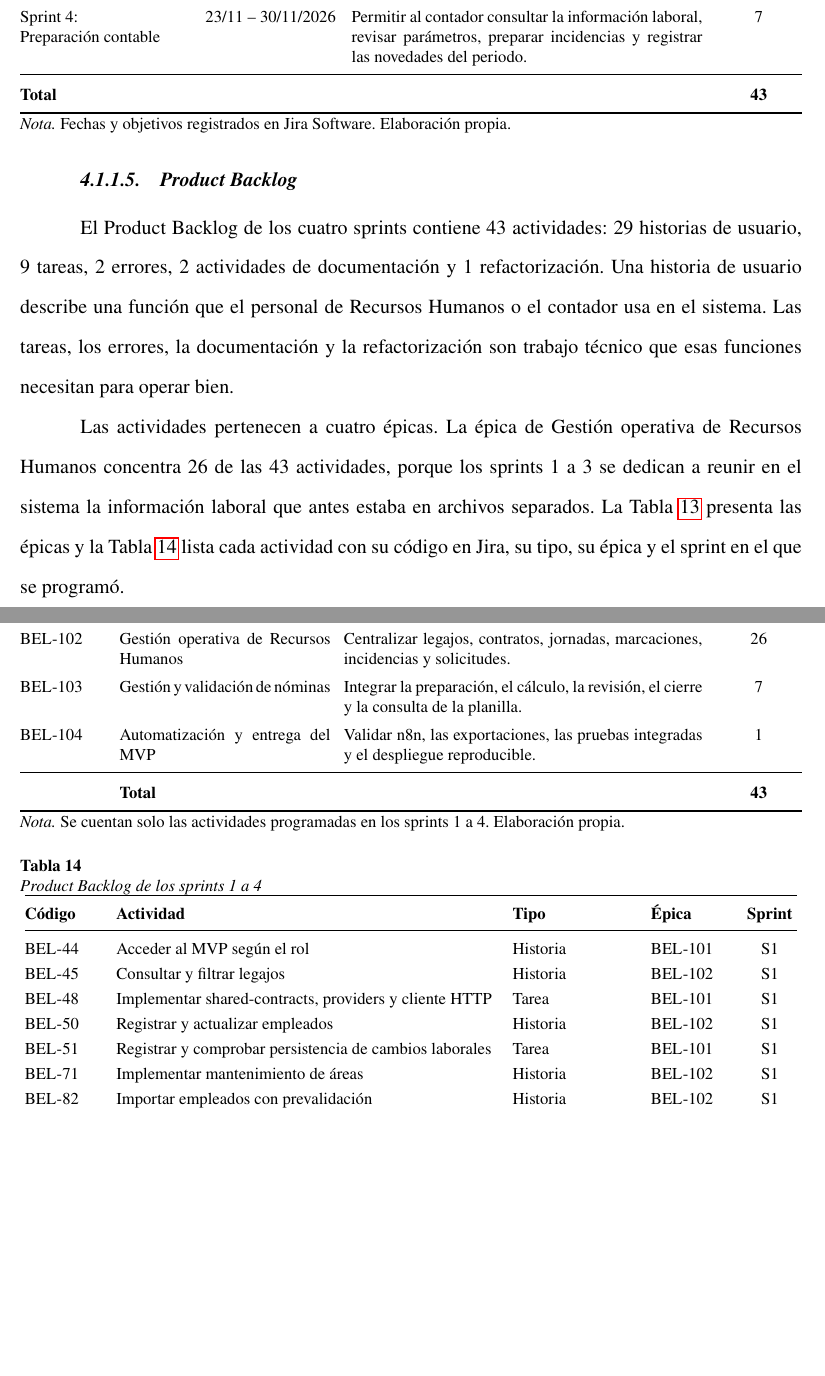
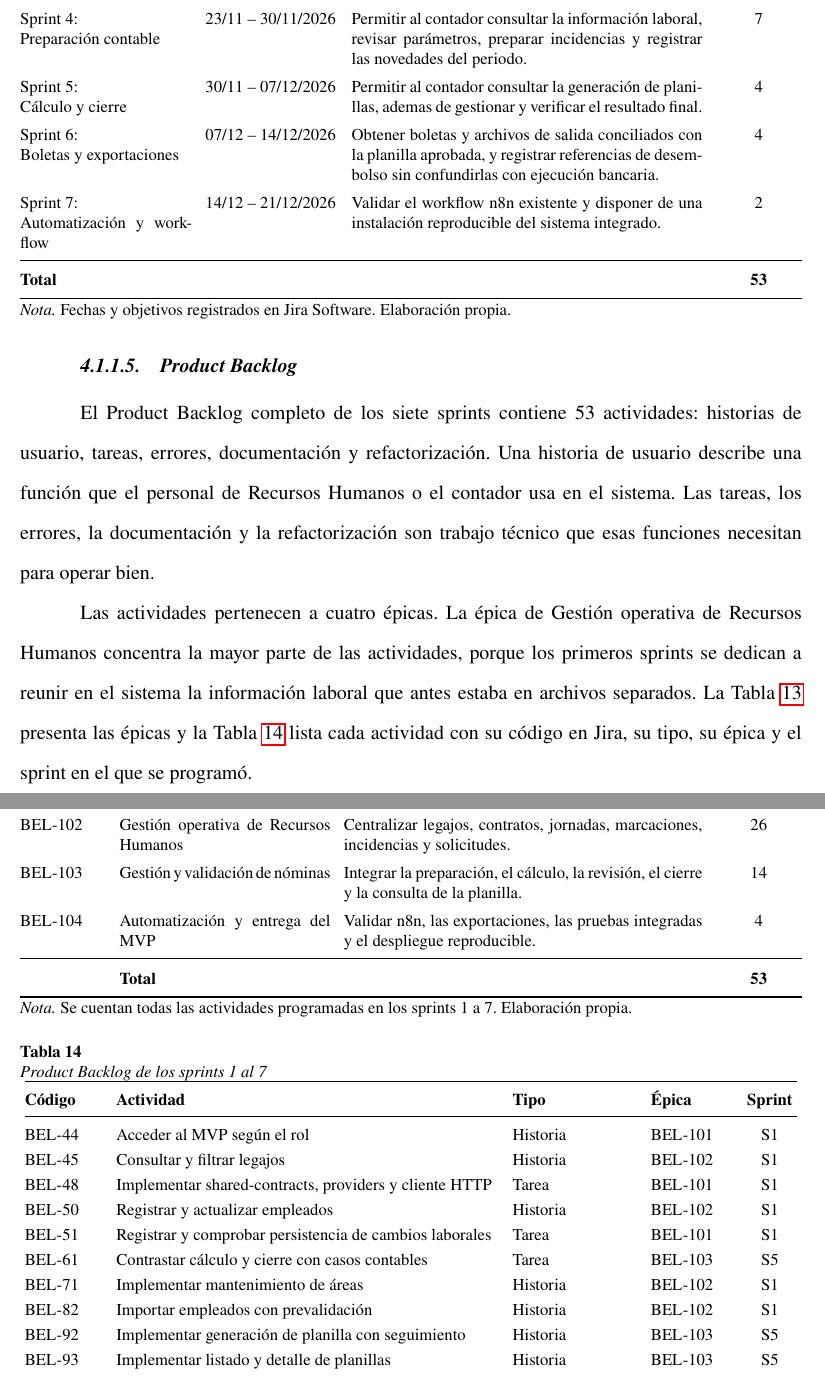
Before and after one commit to ZER0SEV7N/tesis_latex, a LaTeX paper (main.tex, which reads capitulo-4/4.1 Plan de accion de la mejora propuesta.tex): two parts of pages 77 and 78 of 135 before the commit and two parts of pages 77 and 78 of 136 after it, joined at a grey line, cut so that both start at the same text, the shorter picture padded with empty space. Compiled offline with pdfLaTeX.

Commit message:
cap 4 actulziado

```diff
--- a/capitulo-4/4.1 Plan de accion de la mejora propuesta.tex
+++ b/capitulo-4/4.1 Plan de accion de la mejora propuesta.tex
@@ -204,8 +202,23 @@ La Tabla~\ref{tab:plan_sprints} muestra la duración, el objetivo y el número d
         Permitir al contador consultar la información laboral, revisar parámetros, preparar incidencias y registrar las novedades del periodo. &
         7 \\
 
+        Sprint 5:\newline Cálculo y cierre &
+        30/11 -- 07/12/2026 &
+        Permitir al contador consultar la generación de planillas, ademas de gestionar y verificar el resultado final. &
+        4 \\
+
+        Sprint 6:\newline Boletas y exportaciones &
+        07/12 -- 14/12/2026 &
+        Obtener boletas y archivos de salida conciliados con la planilla aprobada, y registrar referencias de desembolso sin confundirlas con ejecución bancaria. &
+        4 \\
+
+        Sprint 7:\newline Automatización y workflow &
+        14/12 -- 21/12/2026 &
+        Validar el workflow n8n existente y disponer de una instalación reproducible del sistema integrado. &
+        2 \\
+
         \midrule
-        \textbf{Total} & & & \textbf{43} \\
+        \textbf{Total} & & & \textbf{53} \\
         \bottomrule
     \end{tabularx}
     \endgroup
@@ -217,12 +230,12 @@ La Tabla~\ref{tab:plan_sprints} muestra la duración, el objetivo y el número d
 
 \subsubsubsection{Product Backlog}
 
-El Product Backlog de los cuatro sprints contiene 43 actividades: 29 historias de usuario, 9 tareas, 2 errores, 2 actividades de documentación y 1 refactorización.
+El Product Backlog completo de los siete sprints contiene 53 actividades: historias de usuario, tareas, errores, documentación y refactorización.
 Una historia de usuario describe una función que el personal de Recursos Humanos o el contador usa en el sistema.
 Las tareas, los errores, la documentación y la refactorización son trabajo técnico que esas funciones necesitan para operar bien.
 
-Las actividades pertenecen a cuatro épicas. La épica de Gestión operativa de Recursos Humanos concentra 26 de las 43 actividades,
-porque los sprints 1 a 3 se dedican a reunir en el sistema la información laboral que antes estaba en archivos separados.
+Las actividades pertenecen a cuatro épicas. La épica de Gestión operativa de Recursos Humanos concentra la mayor parte de las actividades,
+porque los primeros sprints se dedican a reunir en el sistema la información laboral que antes estaba en archivos separados.
 La Tabla~\ref{tab:epicas} presenta las épicas y la Tabla~\ref{tab:product_backlog} lista cada actividad con su código en Jira, su tipo, su épica y el sprint en el que se programó.
 
 \par
@@ -267,27 +280,27 @@ La Tabla~\ref{tab:epicas} presenta las épicas y la Tabla~\ref{tab:product_backl
         BEL-103 &
         Gestión y validación de nóminas &
         Integrar la preparación, el cálculo, la revisión, el cierre y la consulta de la planilla. &
-        7 \\
+        14 \\
 
         BEL-104 &
         Automatización y entrega del MVP &
         Validar n8n, las exportaciones, las pruebas integradas y el despliegue reproducible. &
-        1 \\
+        4 \\
 
         \midrule
-        & \textbf{Total} & & \textbf{43} \\
+        & \textbf{Total} & & \textbf{53} \\
         \bottomrule
     \end{tabularx}
     \endgroup
 
-    \notaTabla{Se cuentan solo las actividades programadas en los sprints 1 a 4. Elaboración propia.}
+    \notaTabla{Se cuentan todas las actividades programadas en los sprints 1 a 7. Elaboración propia.}
 
 \end{minipage}
 \finBloqueAPA
 
 \tituloTablaAPA
     {tab:product_backlog}
-    {Product Backlog de los sprints 1 a 4}
+    {Product Backlog de los sprints 1 al 7}
 
 \begingroup
 \setlength{\LTpre}{0pt}
@@ -331,5 +344,9 @@ La Tabla~\ref{tab:epicas} presenta las épicas y la Tabla~\ref{tab:product_backl
     BEL-48 & Implementar shared-contracts, providers y cliente HTTP & Tarea & BEL-101 & S1 \\
     BEL-50 & Registrar y actualizar empleados & Historia & BEL-102 & S1 \\
     BEL-51 & Registrar y comprobar persistencia de cambios laborales & Tarea & BEL-101 & S1 \\
+    BEL-61 & Contrastar cálculo y cierre con casos contables & Tarea & BEL-103 & S5 \\
     BEL-71 & Implementar mantenimiento de áreas & Historia & BEL-102 & S1 \\
     BEL-82 & Importar empleados con prevalidación & Historia & BEL-102 & S1 \\
+    BEL-92 & Implementar generación de planilla con seguimiento & Historia & BEL-103 & S5 \\
+    BEL-93 & Implementar listado y detalle de planillas & Historia & BEL-103 & S5 \\
+    BEL-94 & Implementar visualización y descarga de boletas & Historia & BEL-103 & S6 \\
```
Also changed, not shown: capitulo-4/4.1 Plan de accion de la mejora propuesta.tex (12 more changed lines).
